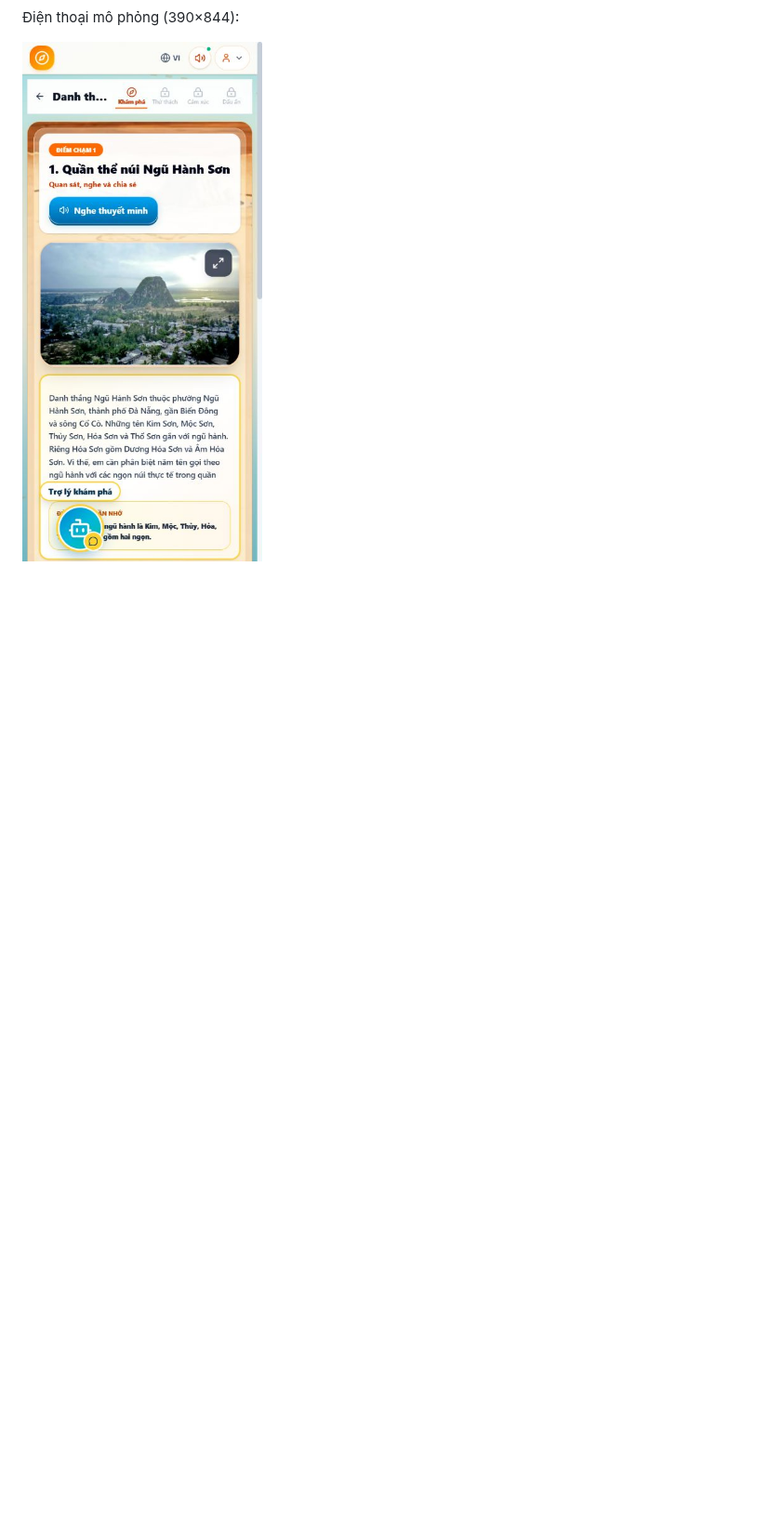
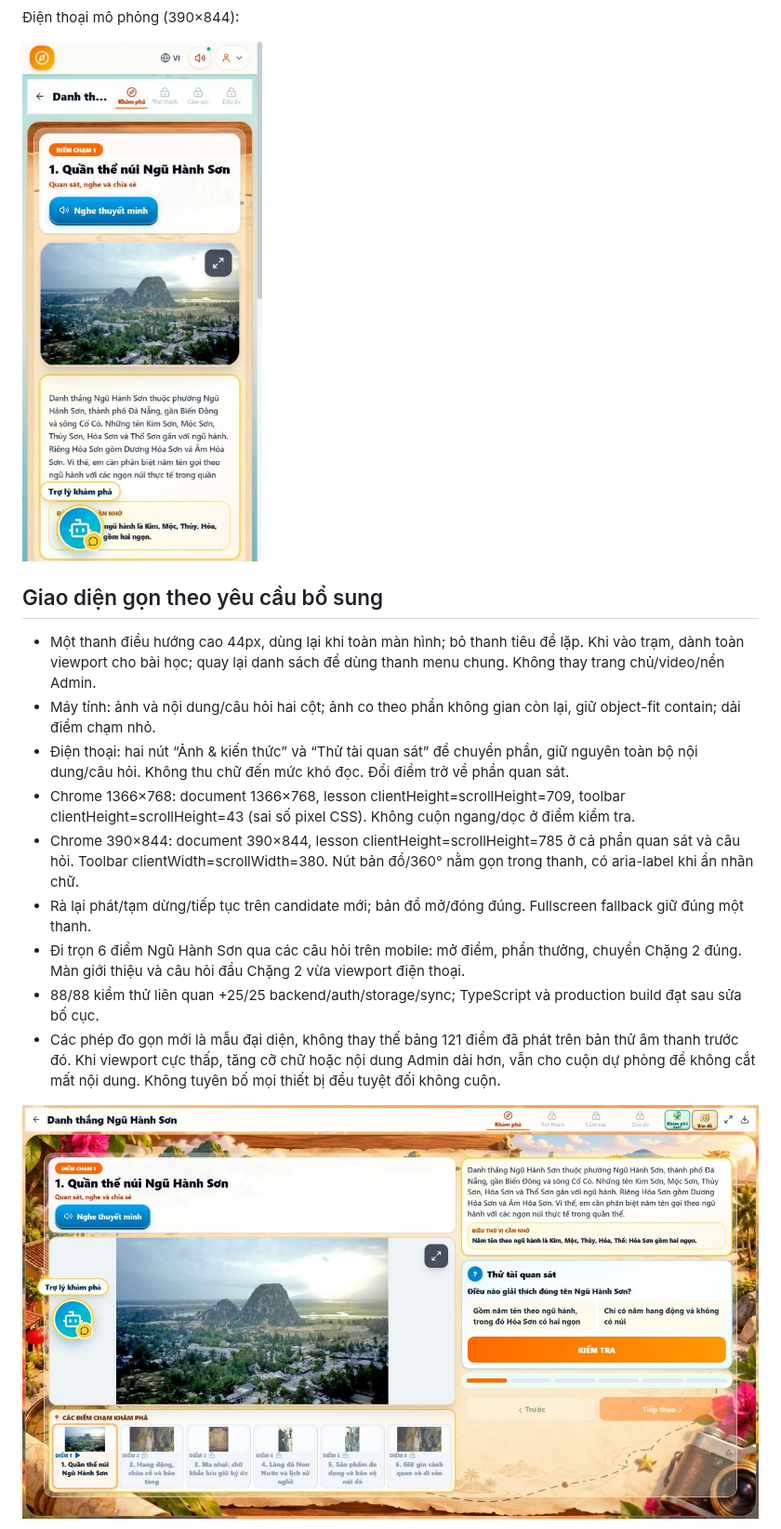
Before and after one commit to gvsinhtuyet-oss/Ch-m-N-ng, a Markdown page: docs/stage1-audio/README.md, the part around one of its changes. Shown at 93% size. Drawn GitHub-style; pictures changed too: docs/stage1-audio/stage1-compact-desktop.jpg (added); blank space fills up the shorter version.

Commit message:
Document compact desktop/mobile verification, Firestore recovery and audio audit limits

```diff
--- a/docs/stage1-audio/README.md
+++ b/docs/stage1-audio/README.md
@@ -102,3 +104,18 @@ Desktop (1366×900):
 Điện thoại mô phỏng (390×844):
 
 ![Chặng 1 mobile](stage1-mobile.jpg)
+
+## Giao diện gọn theo yêu cầu bổ sung
+
+- Một thanh điều hướng cao 44px, dùng lại khi toàn màn hình; bỏ thanh tiêu đề lặp. Khi vào trạm, dành toàn viewport cho bài học; quay lại danh sách để dùng thanh menu chung. Không thay trang chủ/video/nền Admin.
+- Máy tính: ảnh và nội dung/câu hỏi hai cột; ảnh co theo phần không gian còn lại, giữ object-fit contain; dải điểm chạm nhỏ.
+- Điện thoại: hai nút “Ảnh & kiến thức” và “Thử tài quan sát” để chuyển phần, giữ nguyên toàn bộ nội dung/câu hỏi. Không thu chữ đến mức khó đọc. Đổi điểm trở về phần quan sát.
+- Chrome 1366×768: document 1366×768, lesson clientHeight=scrollHeight=709, toolbar clientHeight=scrollHeight=43 (sai số pixel CSS). Không cuộn ngang/dọc ở điểm kiểm tra.
+- Chrome 390×844: document 390×844, lesson clientHeight=scrollHeight=785 ở cả phần quan sát và câu hỏi. Toolbar clientWidth=scrollWidth=380. Nút bản đồ/360° nằm gọn trong thanh, có aria-label khi ẩn nhãn chữ.
+- Rà lại phát/tạm dừng/tiếp tục trên candidate mới; bản đồ mở/đóng đúng. Fullscreen fallback giữ đúng một thanh.
+- Đi trọn 6 điểm Ngũ Hành Sơn qua các câu hỏi trên mobile: mở điểm, phần thưởng, chuyển Chặng 2 đúng. Màn giới thiệu và câu hỏi đầu Chặng 2 vừa viewport điện thoại.
+- 88/88 kiểm thử liên quan +25/25 backend/auth/storage/sync; TypeScript và production build đạt sau sửa bố cục.
+- Các phép đo gọn mới là mẫu đại diện, không thay thế bảng 121 điểm đã phát trên bản thử âm thanh trước đó. Khi viewport cực thấp, tăng cỡ chữ hoặc nội dung Admin dài hơn, vẫn cho cuộn dự phòng để không cắt mất nội dung. Không tuyên bố mọi thiết bị đều tuyệt đối không cuộn.
+
+![Giao diện gọn desktop 1366×768](stage1-compact-desktop.jpg)
+
```
Also changed, not shown: other parts of docs/stage1-audio/README.md (+6 -3 lines), docs/stage1-audio/stage1-compact-mobile.jpg (added).
